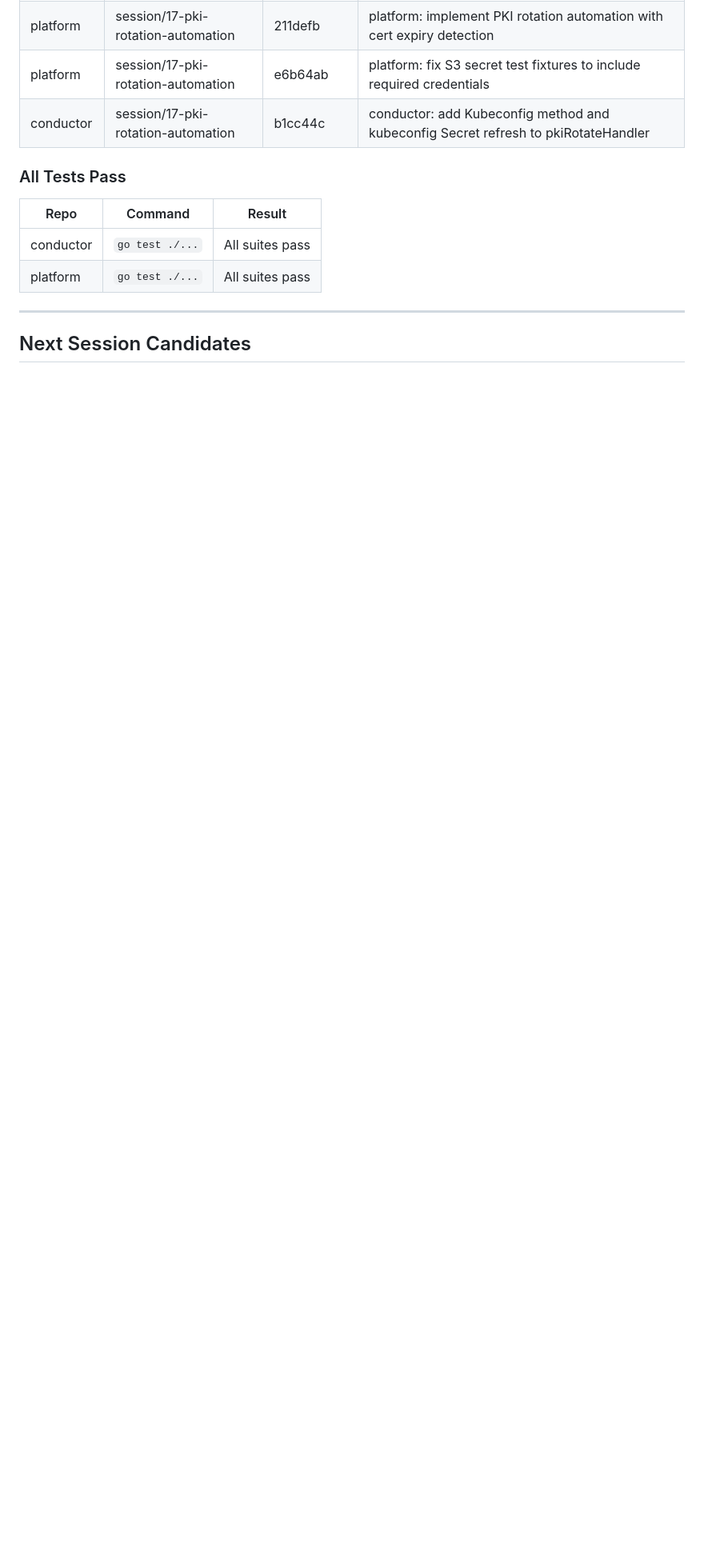
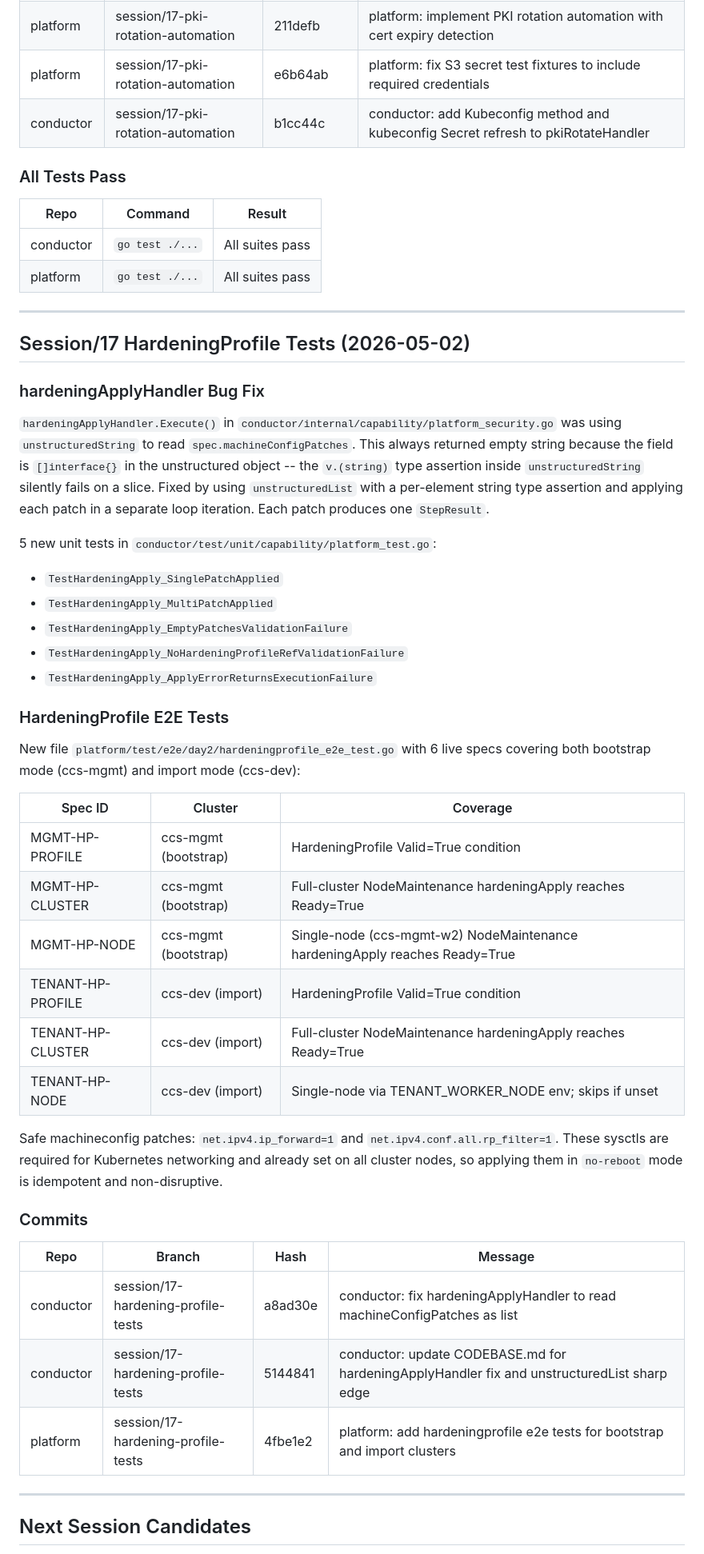
Before and after one commit to ontai-dev/ontai, a Markdown page: PROGRESS.md, the part around one of its changes. Shown at 80% size. Rendered like a GitHub page; blank space fills up the shorter version.

Commit message:
root: session/17 close -- hardeningApplyHandler fix, 6 hardeningprofile e2e specs, PROGRESS and GIT_TRACKING updated

```diff
--- a/PROGRESS.md
+++ b/PROGRESS.md
@@ -624,5 +624,43 @@ Full implementation across four repos on branch `session/17-pki-rotation-automat
 
 ---
 
+## Session/17 HardeningProfile Tests (2026-05-02)
+
+### hardeningApplyHandler Bug Fix
+
+`hardeningApplyHandler.Execute()` in `conductor/internal/capability/platform_security.go` was using `unstructuredString` to read `spec.machineConfigPatches`. This always returned empty string because the field is `[]interface{}` in the unstructured object -- the `v.(string)` type assertion inside `unstructuredString` silently fails on a slice. Fixed by using `unstructuredList` with a per-element string type assertion and applying each patch in a separate loop iteration. Each patch produces one `StepResult`.
+
+5 new unit tests in `conductor/test/unit/capability/platform_test.go`:
+- `TestHardeningApply_SinglePatchApplied`
+- `TestHardeningApply_MultiPatchApplied`
+- `TestHardeningApply_EmptyPatchesValidationFailure`
+- `TestHardeningApply_NoHardeningProfileRefValidationFailure`
+- `TestHardeningApply_ApplyErrorReturnsExecutionFailure`
+
+### HardeningProfile E2E Tests
+
+New file `platform/test/e2e/day2/hardeningprofile_e2e_test.go` with 6 live specs covering both bootstrap mode (ccs-mgmt) and import mode (ccs-dev):
+
+| Spec ID | Cluster | Coverage |
+|---------|---------|----------|
+| MGMT-HP-PROFILE | ccs-mgmt (bootstrap) | HardeningProfile Valid=True condition |
+| MGMT-HP-CLUSTER | ccs-mgmt (bootstrap) | Full-cluster NodeMaintenance hardeningApply reaches Ready=True |
+| MGMT-HP-NODE | ccs-mgmt (bootstrap) | Single-node (ccs-mgmt-w2) NodeMaintenance hardeningApply reaches Ready=True |
+| TENANT-HP-PROFILE | ccs-dev (import) | HardeningProfile Valid=True condition |
+| TENANT-HP-CLUSTER | ccs-dev (import) | Full-cluster NodeMaintenance hardeningApply reaches Ready=True |
+| TENANT-HP-NODE | ccs-dev (import) | Single-node via TENANT_WORKER_NODE env; skips if unset |
+
+Safe machineconfig patches: `net.ipv4.ip_forward=1` and `net.ipv4.conf.all.rp_filter=1`. These sysctls are required for Kubernetes networking and already set on all cluster nodes, so applying them in `no-reboot` mode is idempotent and non-disruptive.
+
+### Commits
+
+| Repo | Branch | Hash | Message |
+|------|--------|------|---------|
+| conductor | session/17-hardening-profile-tests | a8ad30e | conductor: fix hardeningApplyHandler to read machineConfigPatches as list |
+| conductor | session/17-hardening-profile-tests | 5144841 | conductor: update CODEBASE.md for hardeningApplyHandler fix and unstructuredList sharp edge |
+| platform | session/17-hardening-profile-tests | 4fbe1e2 | platform: add hardeningprofile e2e tests for bootstrap and import clusters |
+
+---
+
 ## Next Session Candidates
 
```
Also changed, not shown: other parts of PROGRESS.md (+7 -5 lines), GIT_TRACKING.md (+6 -1 lines).
